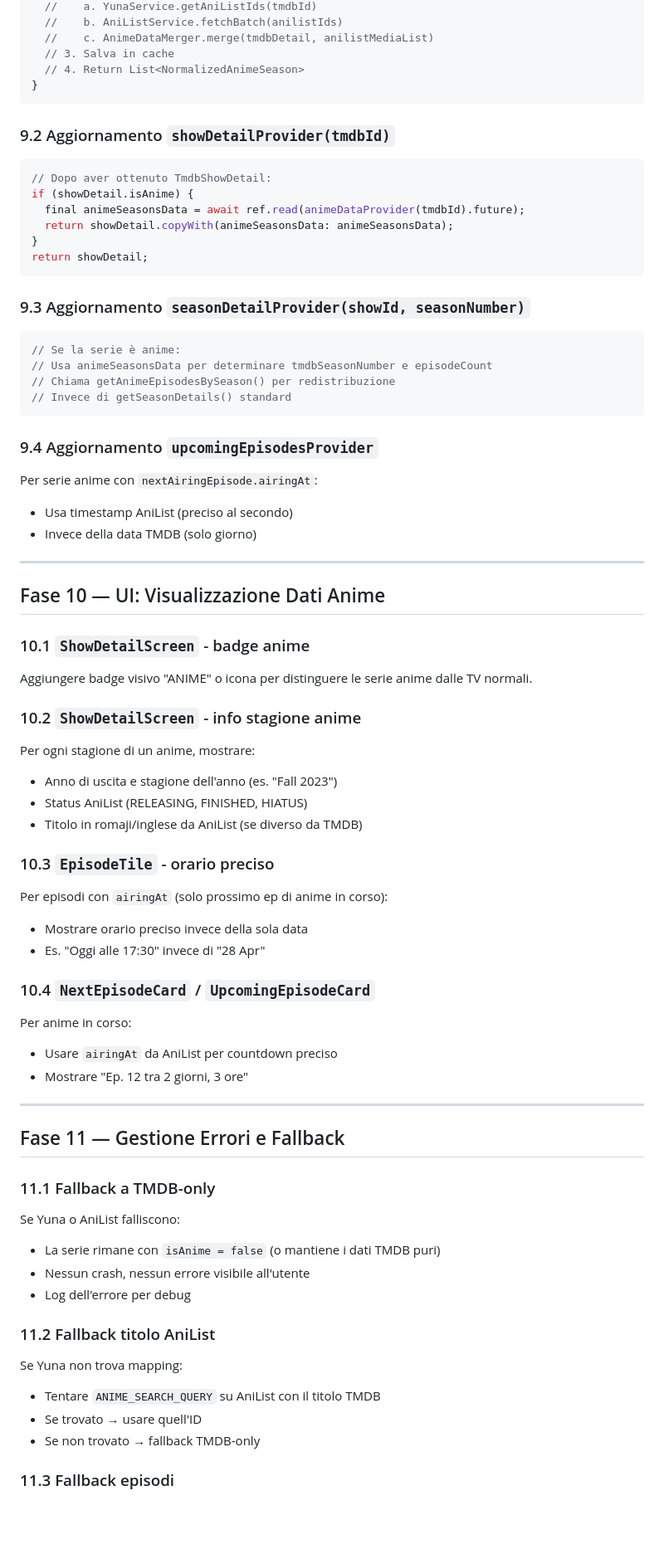
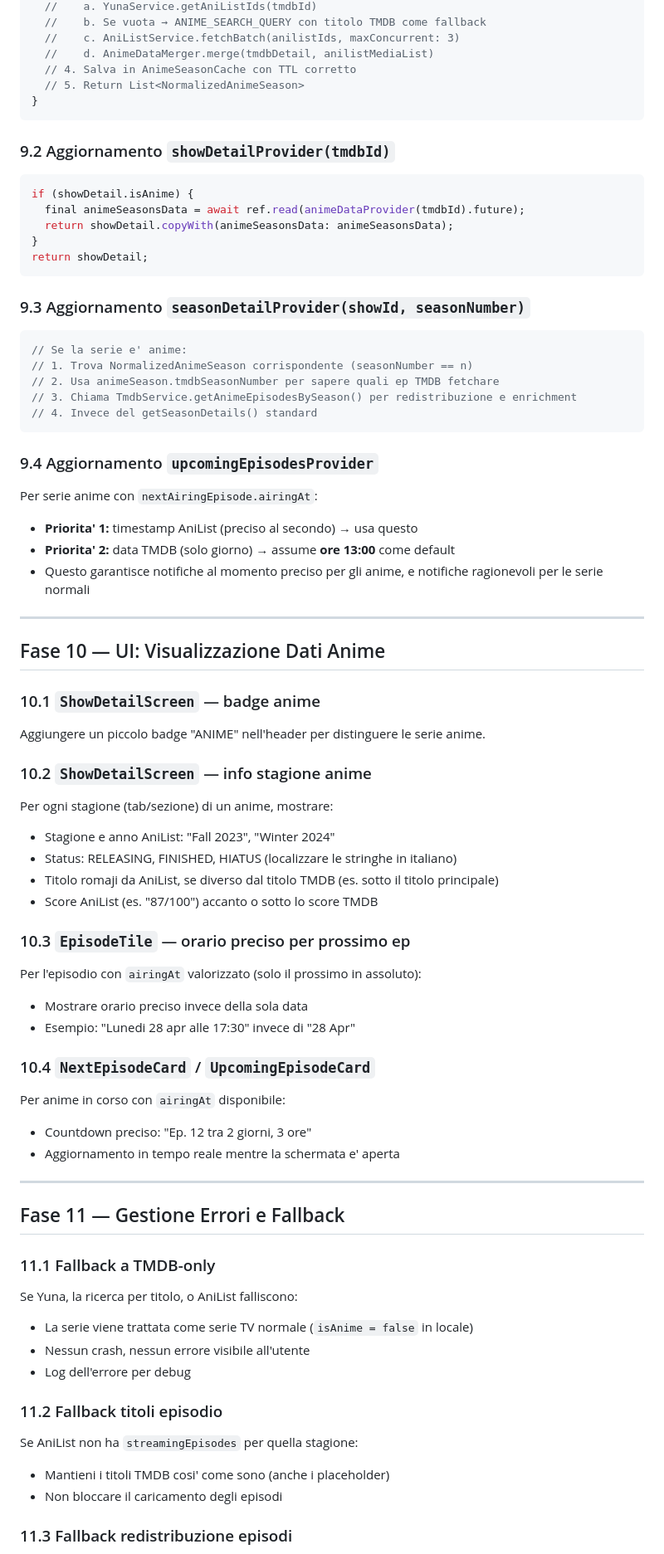
Before and after one commit to gianDaidone/showtracker, a Markdown page: ANILIST_IMPLEMENTATION_PLAN.md, the part around one of its changes. Shown at 83% size. Rendered like a GitHub page; blank space fills up the shorter version.

Commit message:
docs: aggiorna piano AniList con gap dalla vecchia app RN

````diff
--- a/ANILIST_IMPLEMENTATION_PLAN.md
+++ b/ANILIST_IMPLEMENTATION_PLAN.md
@@ -369,15 +442,15 @@ Future<List<NormalizedAnimeSeason>?> animeData(
   //    a. YunaService.getAniListIds(tmdbId)
-  //    b. AniListService.fetchBatch(anilistIds)
-  //    c. AnimeDataMerger.merge(tmdbDetail, anilistMediaList)
-  // 3. Salva in cache
-  // 4. Return List<NormalizedAnimeSeason>
+  //    b. Se vuota → ANIME_SEARCH_QUERY con titolo TMDB come fallback
+  //    c. AniListService.fetchBatch(anilistIds, maxConcurrent: 3)
+  //    d. AnimeDataMerger.merge(tmdbDetail, anilistMediaList)
+  // 4. Salva in AnimeSeasonCache con TTL corretto
+  // 5. Return List<NormalizedAnimeSeason>
 }
 ```
 
 ### 9.2 Aggiornamento `showDetailProvider(tmdbId)`
 
 ```dart
-// Dopo aver ottenuto TmdbShowDetail:
 if (showDetail.isAnime) {
   final animeSeasonsData = await ref.read(animeDataProvider(tmdbId).future);
   return showDetail.copyWith(animeSeasonsData: animeSeasonsData);
@@ -388,44 +461,47 @@ return showDetail;
 ### 9.3 Aggiornamento `seasonDetailProvider(showId, seasonNumber)`
 
 ```dart
-// Se la serie è anime:
-// Usa animeSeasonsData per determinare tmdbSeasonNumber e episodeCount
-// Chiama getAnimeEpisodesBySeason() per redistribuzione
-// Invece di getSeasonDetails() standard
+// Se la serie e' anime:
+// 1. Trova NormalizedAnimeSeason corrispondente (seasonNumber == n)
+// 2. Usa animeSeason.tmdbSeasonNumber per sapere quali ep TMDB fetchare
+// 3. Chiama TmdbService.getAnimeEpisodesBySeason() per redistribuzione e enrichment
+// 4. Invece del getSeasonDetails() standard
 ```
 
 ### 9.4 Aggiornamento `upcomingEpisodesProvider`
 
 Per serie anime con `nextAiringEpisode.airingAt`:
-- Usa timestamp AniList (preciso al secondo)
-- Invece della data TMDB (solo giorno)
+- **Priorita' 1:** timestamp AniList (preciso al secondo) → usa questo
+- **Priorita' 2:** data TMDB (solo giorno) → assume **ore 13:00** come default
+- Questo garantisce notifiche al momento preciso per gli anime, e notifiche ragionevoli per le serie normali
 
 ---
 
 ## Fase 10 — UI: Visualizzazione Dati Anime
 
-### 10.1 `ShowDetailScreen` - badge anime
+### 10.1 `ShowDetailScreen` — badge anime
 
-Aggiungere badge visivo "ANIME" o icona per distinguere le serie anime dalle TV normali.
+Aggiungere un piccolo badge "ANIME" nell'header per distinguere le serie anime.
 
-### 10.2 `ShowDetailScreen` - info stagione anime
+### 10.2 `ShowDetailScreen` — info stagione anime
 
-Per ogni stagione di un anime, mostrare:
-- Anno di uscita e stagione dell'anno (es. "Fall 2023")
-- Status AniList (RELEASING, FINISHED, HIATUS)
-- Titolo in romaji/inglese da AniList (se diverso da TMDB)
+Per ogni stagione (tab/sezione) di un anime, mostrare:
+- Stagione e anno AniList: "Fall 2023", "Winter 2024"
+- Status: RELEASING, FINISHED, HIATUS (localizzare le stringhe in italiano)
+- Titolo romaji da AniList, se diverso dal titolo TMDB (es. sotto il titolo principale)
+- Score AniList (es. "87/100") accanto o sotto lo score TMDB
 
-### 10.3 `EpisodeTile` - orario preciso
+### 10.3 `EpisodeTile` — orario preciso per prossimo ep
 
-Per episodi con `airingAt` (solo prossimo ep di anime in corso):
+Per l'episodio con `airingAt` valorizzato (solo il prossimo in assoluto):
 - Mostrare orario preciso invece della sola data
-- Es. "Oggi alle 17:30" invece di "28 Apr"
+- Esempio: "Lunedi 28 apr alle 17:30" invece di "28 Apr"
 
 ### 10.4 `NextEpisodeCard` / `UpcomingEpisodeCard`
 
-Per anime in corso:
-- Usare `airingAt` da AniList per countdown preciso
-- Mostrare "Ep. 12 tra 2 giorni, 3 ore"
+Per anime in corso con `airingAt` disponibile:
+- Countdown preciso: "Ep. 12 tra 2 giorni, 3 ore"
+- Aggiornamento in tempo reale mentre la schermata e' aperta
 
 ---
 
@@ -433,17 +509,16 @@ Per anime in corso:
 
 ### 11.1 Fallback a TMDB-only
 
-Se Yuna o AniList falliscono:
-- La serie rimane con `isAnime = false` (o mantiene i dati TMDB puri)
+Se Yuna, la ricerca per titolo, o AniList falliscono:
+- La serie viene trattata come serie TV normale (`isAnime = false` in locale)
 - Nessun crash, nessun errore visibile all'utente
 - Log dell'errore per debug
 
-### 11.2 Fallback titolo AniList
+### 11.2 Fallback titoli episodio
 
-Se Yuna non trova mapping:
-- Tentare `ANIME_SEARCH_QUERY` su AniList con il titolo TMDB
-- Se trovato → usare quell'ID
-- Se non trovato → fallback TMDB-only
+Se AniList non ha `streamingEpisodes` per quella stagione:
+- Mantieni i titoli TMDB cosi' come sono (anche i placeholder)
+- Non bloccare il caricamento degli episodi
 
-### 11.3 Fallback episodi
+### 11.3 Fallback redistribuzione episodi
 
````
Also changed, not shown: other parts of ANILIST_IMPLEMENTATION_PLAN.md (+225 -147 lines).
